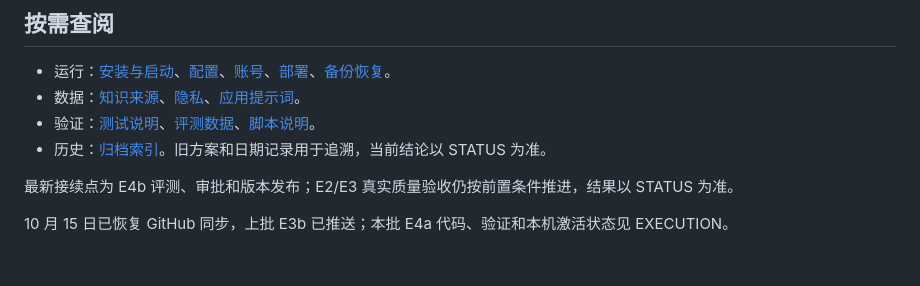
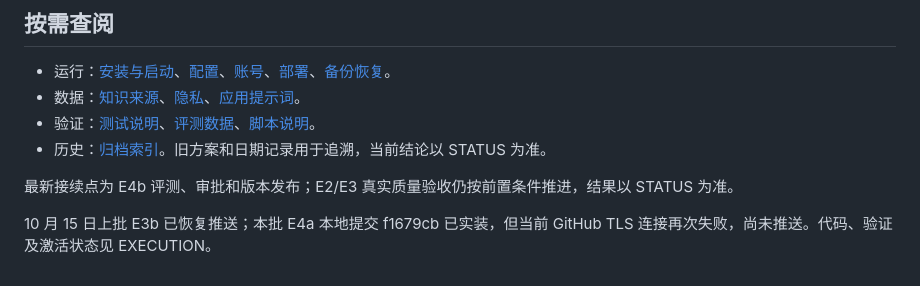
Before and after one commit to DanielGao9527/fitness-agent, a Markdown page: docs/README.md, the part around the change. GitHub-like rendering.

```diff
--- a/docs/README.md
+++ b/docs/README.md
@@ -37,4 +37,4 @@
 
 最新接续点为 E4b 评测、审批和版本发布；E2/E3 真实质量验收仍按前置条件推进，结果以 STATUS 为准。
 
-10 月 15 日已恢复 GitHub 同步，上批 E3b 已推送；本批 E4a 代码、验证和本机激活状态见 EXECUTION。
+10 月 15 日上批 E3b 已恢复推送；本批 E4a 本地提交 f1679cb 已实装，但当前 GitHub TLS 连接再次失败，尚未推送。代码、验证及激活状态见 EXECUTION。
```
Also changed, not shown: docs/EXECUTION.md (+2 -0 lines), docs/STATUS.md (+1 -1 lines).
